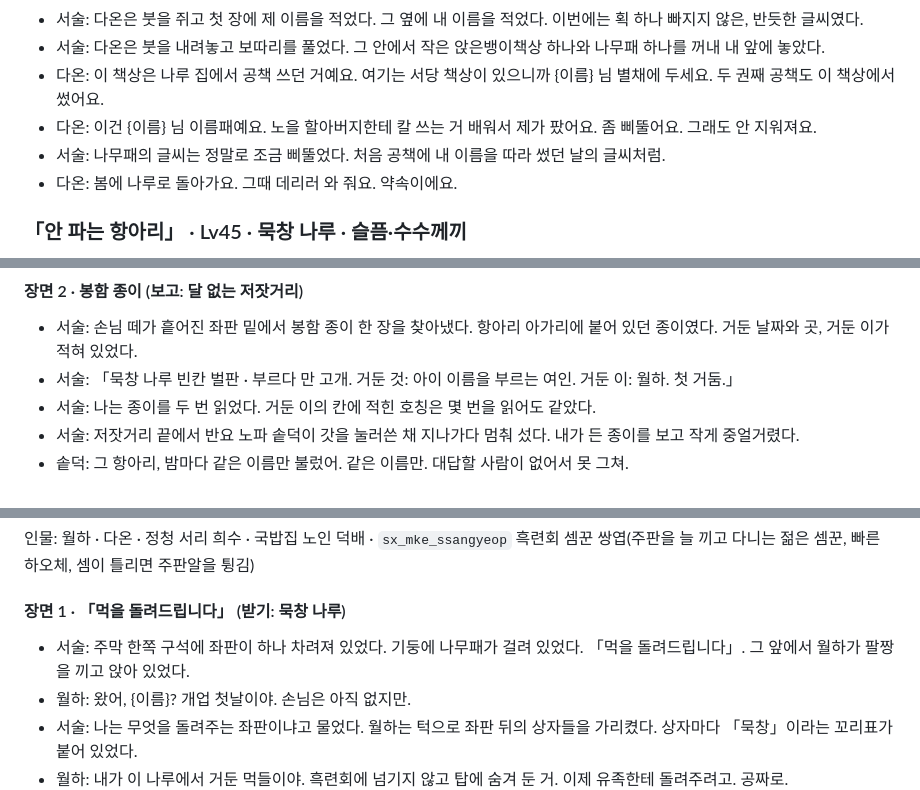
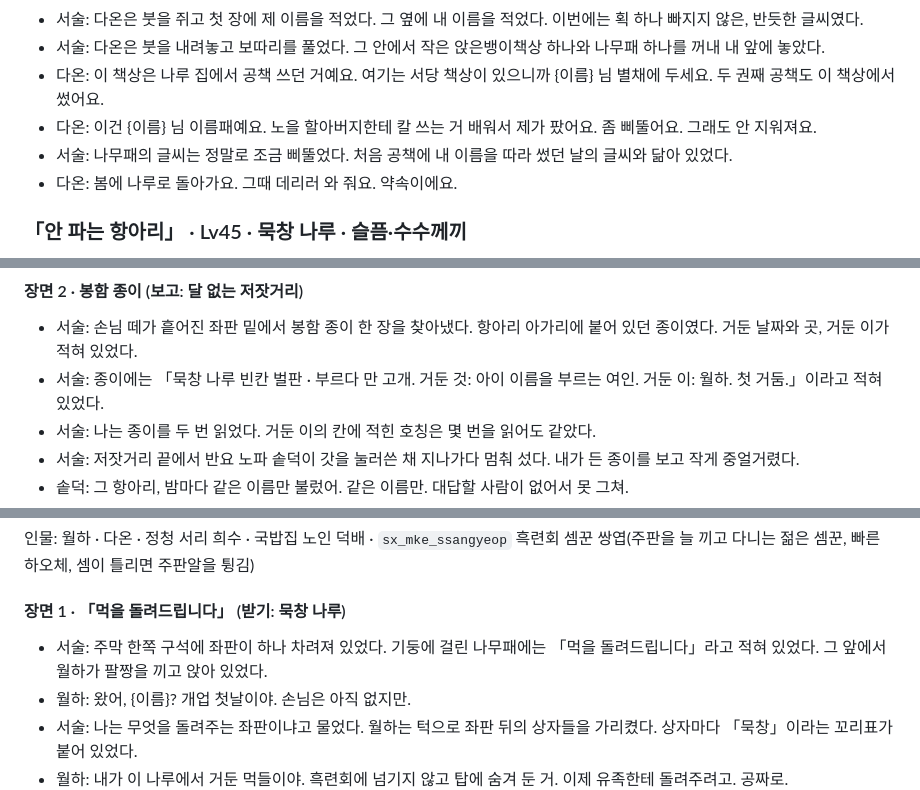
Before and after one commit to diankim/yahanguk, a Markdown page: supabase/gen_mukside/script_d.md, 3 parts joined by grey strips. GitHub-like rendering.

```diff
--- a/supabase/gen_mukside/script_d.md
+++ b/supabase/gen_mukside/script_d.md
@@ -465,7 +465,7 @@
 - 서술: 다온은 붓을 내려놓고 보따리를 풀었다. 그 안에서 작은 앉은뱅이책상 하나와 나무패 하나를 꺼내 내 앞에 놓았다.
 - 다온: 이 책상은 나루 집에서 공책 쓰던 거예요. 여기는 서당 책상이 있으니까 {이름} 님 별채에 두세요. 두 권째 공책도 이 책상에서 썼어요.
 - 다온: 이건 {이름} 님 이름패예요. 노을 할아버지한테 칼 쓰는 거 배워서 제가 팠어요. 좀 삐뚤어요. 그래도 안 지워져요.
-- 서술: 나무패의 글씨는 정말로 조금 삐뚤었다. 처음 공책에 내 이름을 따라 썼던 날의 글씨처럼.
+- 서술: 나무패의 글씨는 정말로 조금 삐뚤었다. 처음 공책에 내 이름을 따라 썼던 날의 글씨와 닮아 있었다.
 - 다온: 봄에 나루로 돌아가요. 그때 데리러 와 줘요. 약속이에요.
 
 ### 「안 파는 항아리」 · Lv45 · 묵창 나루 · 슬픔·수수께끼
@@ -490,7 +490,7 @@
 #### 장면 2 · 봉함 종이 (보고: 달 없는 저잣거리)
 
 - 서술: 손님 떼가 흩어진 좌판 밑에서 봉함 종이 한 장을 찾아냈다. 항아리 아가리에 붙어 있던 종이였다. 거둔 날짜와 곳, 거둔 이가 적혀 있었다.
-- 서술: 「묵창 나루 빈칸 벌판 · 부르다 만 고개. 거둔 것: 아이 이름을 부르는 여인. 거둔 이: 월하. 첫 거둠.」
+- 서술: 종이에는 「묵창 나루 빈칸 벌판 · 부르다 만 고개. 거둔 것: 아이 이름을 부르는 여인. 거둔 이: 월하. 첫 거둠.」이라고 적혀 있었다.
 - 서술: 나는 종이를 두 번 읽었다. 거둔 이의 칸에 적힌 호칭은 몇 번을 읽어도 같았다.
 - 서술: 저잣거리 끝에서 반요 노파 솥덕이 갓을 눌러쓴 채 지나가다 멈춰 섰다. 내가 든 종이를 보고 작게 중얼거렸다.
 - 솥덕: 그 항아리, 밤마다 같은 이름만 불렀어. 같은 이름만. 대답할 사람이 없어서 못 그쳐.
@@ -632,7 +632,7 @@
 
 #### 장면 1 · 「먹을 돌려드립니다」 (받기: 묵창 나루)
 
-- 서술: 주막 한쪽 구석에 좌판이 하나 차려져 있었다. 기둥에 나무패가 걸려 있었다. 「먹을 돌려드립니다」. 그 앞에서 월하가 팔짱을 끼고 앉아 있었다.
+- 서술: 주막 한쪽 구석에 좌판이 하나 차려져 있었다. 기둥에 걸린 나무패에는 「먹을 돌려드립니다」라고 적혀 있었다. 그 앞에서 월하가 팔짱을 끼고 앉아 있었다.
 - 월하: 왔어, {이름}? 개업 첫날이야. 손님은 아직 없지만.
 - 서술: 나는 무엇을 돌려주는 좌판이냐고 물었다. 월하는 턱으로 좌판 뒤의 상자들을 가리켰다. 상자마다 「묵창」이라는 꼬리표가 붙어 있었다.
 - 월하: 내가 이 나루에서 거둔 먹들이야. 흑련회에 넘기지 않고 탑에 숨겨 둔 거. 이제 유족한테 돌려주려고. 공짜로.
```
Also changed, not shown: other parts of supabase/gen_mukside/script_d.md (+4 -4 lines).
